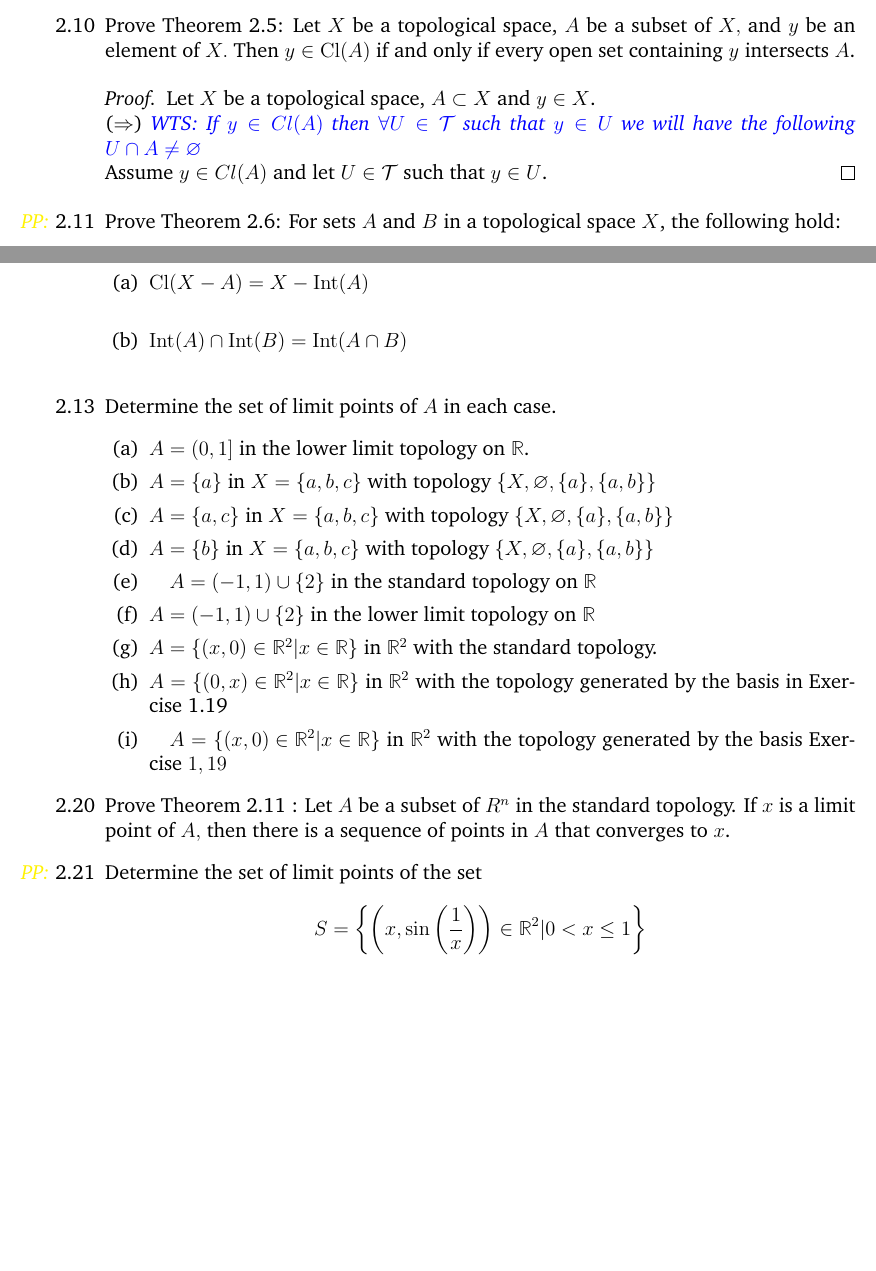
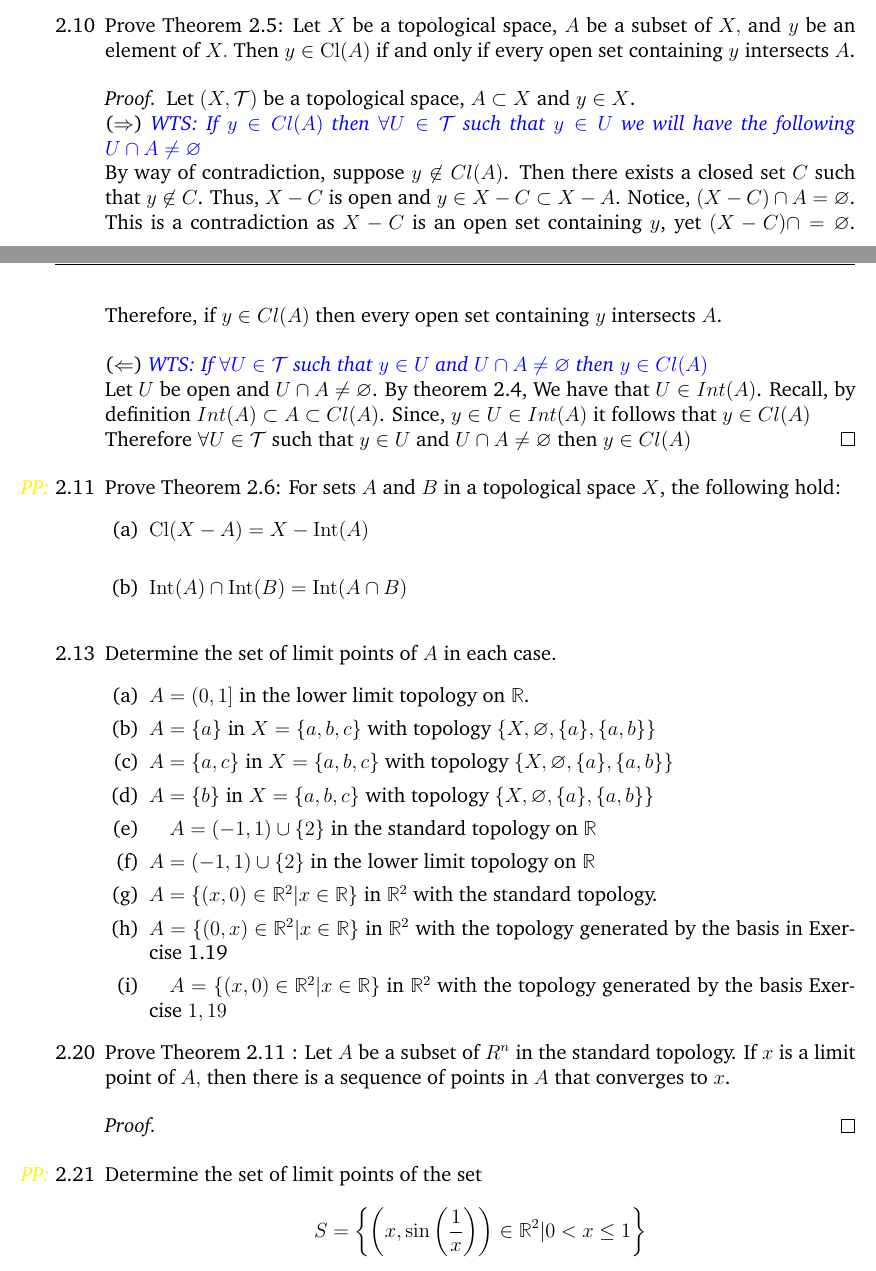
Before and after one commit to austinklum/2020Spring-MTH-415, a LaTeX problem sheet (Homework/Klum_Austin_MTH415_Spring2020_HW_02.tex): two parts of pages 1 and 2 of 2, joined at a grey line, cut so that both start at the same text, the shorter picture padded with empty space. Compiled offline with pdfLaTeX.

Commit message:
Reflection 02

```diff
--- a/Homework/Klum_Austin_MTH415_Spring2020_HW_02.tex
+++ b/Homework/Klum_Austin_MTH415_Spring2020_HW_02.tex
@@ -74,9 +74,14 @@
 
 	\item[2.10] Prove Theorem 2.5: Let $X$ be a topological space, $A$ be a subset of $X,$ and $y$ be an element of $X .$ Then $y \in \mathrm{Cl}(A)$ if and only if every open set containing $y$ intersects $A$.
 	\begin{proof}
-		Let $ X $ be a topological space, $ A\subset X $ and $ y\in X $.\\
+		Let $ (X,\TT) $ be a topological space, $ A\subset X $ and $ y\in X $.\\
 		($ \Rightarrow $) \wts{If $ y\in Cl(A) $ then $ \forall U \in \TT $ such that $ y\in U $ we will have the following $ U\cap A \not= \varnothing $}
-		Assume $ y\in Cl(A) $ and let $ U\in \TT $ such that $ y\in U $.
+		By way of contradiction, suppose $ y\not\in Cl(A) $. Then there exists a closed set $ C $ such that $ y\not\in C$. Thus, $ X-C $ is open and $ y\in X-C \subset X-A $. Notice, $ (X-C)\cap A = \varnothing $. This is a contradiction as $ X-C $ is an open set containing $ y $, yet $ (X-C)\cap = \varnothing $.
+		Therefore, if $ y\in Cl(A) $ then every open set containing $y$ intersects $A$.\\
+		\\
+		($\Leftarrow$) \wts{If $ \forall U \in \TT  $ such that $ y\in U $ and $ U\cap A \not= \varnothing $ then $ y\in Cl(A) $}
+		 Let $U$ be open and $ U\cap A \not= \varnothing $. By theorem 2.4, We have that $ U \in Int(A) $. Recall, by definition $ Int(A) \subset A \subset Cl(A) $. Since, $ y\in U \in Int(A) $ it follows that $ y\in Cl(A) $\\
+		Therefore $ \forall U \in \TT  $ such that $ y\in U $ and $ U\cap A \not= \varnothing $ then $ y\in Cl(A) $
 	\end{proof}
 
 	\item[\pp2.11] Prove Theorem 2.6: For sets $ A $ and $ B $ in a topological space $ X $, the following hold:
@@ -100,7 +105,9 @@
 			\item[(i)] $\quad A=\left\{(x, 0) \in \mathbb{R}^{2} | x \in \mathbb{R}\right\}$ in $\mathbb{R}^{2}$ with the topology generated by the basis Exercise $1,19$
 		\end{enumerate}
 	\item[2.20] Prove Theorem 2.11 : Let $A$ be a subset of $R^{n}$ in the standard topology. If $x$ is a limit point of $A,$ then there is a sequence of points in $A$ that converges to $x$.
+	\begin{proof}
 
+	\end{proof}
 	\item[\pp2.21] Determine the set of limit points of the set
 	$$
 	S=\left\{\left(x, \sin \left(\frac{1}{x}\right)\right) \in \mathbb{R}^{2} | 0<x \leq 1\right\}
```
Also changed, not shown: Homework/Klum_Austin_MTH415_Spring2020_HW_02.pdf, 2 other files.
